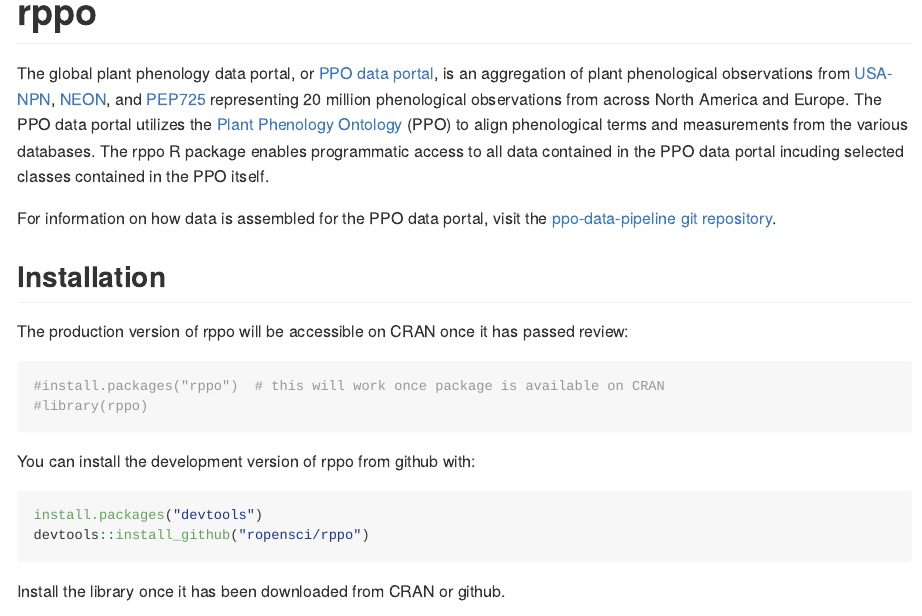
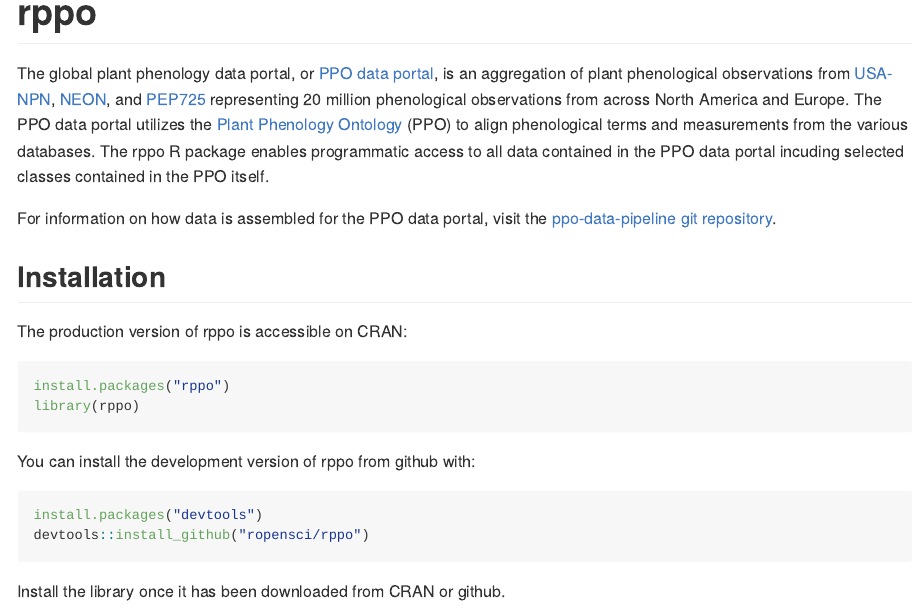
Before and after one commit to ropensci/rppo, an R Markdown document (README.Rmd): the page in a window 1100 px wide, from its top. Rendered offline with R 4.5, knitr and Pandoc, with nearby package versions; some code elsewhere in the file could not run offline; long lines of code are wrapped; badge pictures from the web are left out.

Commit message:
adding CRAN info to README

````diff
--- a/README.Rmd
+++ b/README.Rmd
@@ -34,10 +33,10 @@
 
 ## Installation
 
-The production version of rppo will be accessible on CRAN once it has passed review:
+The production version of rppo is accessible on CRAN:
 ```{r}
-#install.packages("rppo")  # this will work once package is available on CRAN
-#library(rppo)
+install.packages("rppo")
+library(rppo)
 ```
 
 You can install the development version of rppo from github with:
````
Also changed, not shown: README.md, README.Rmd (1 more changed lines), 1 other file.
